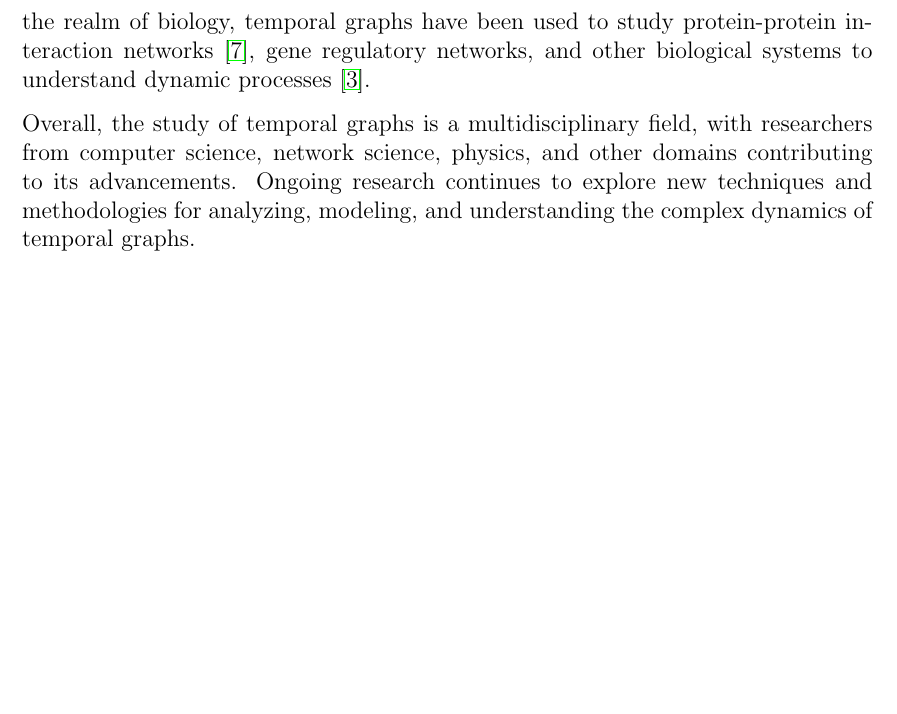
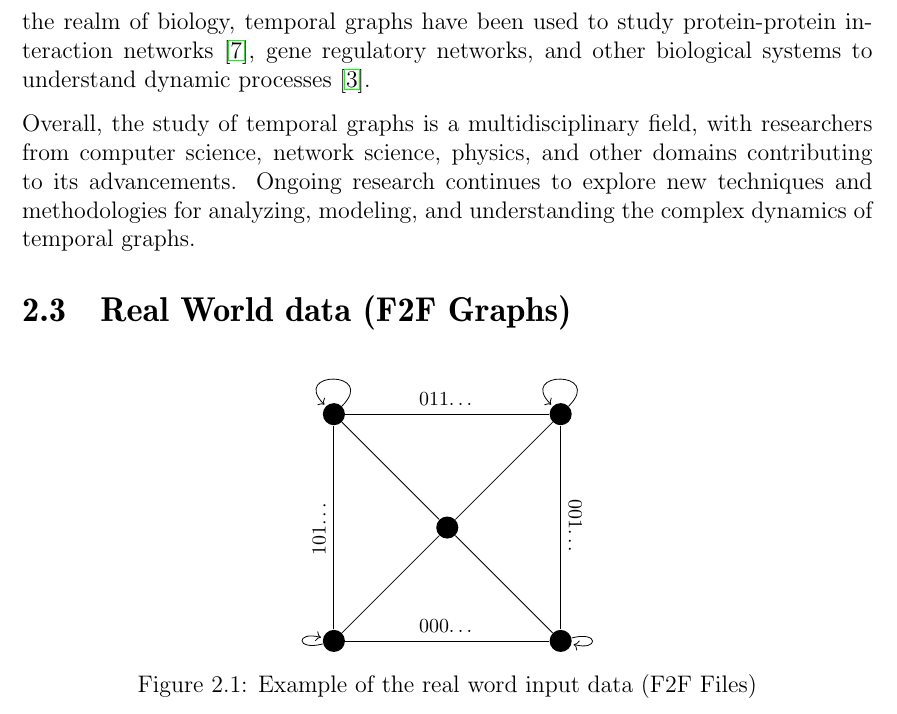
Before and after one commit to fierg/ept-graph, a LaTeX thesis (thesis/thesis.tex, which reads thesis/src/preliminaries.tex): part of page 8 of 16, cut so that both start at the same text, the shorter picture padded with empty space. Compiled offline with pdfLaTeX; a missing bibliography style is replaced by a similar one.

Commit message:
Thesis: Added tikz of real workd f2f file

```diff
--- a/thesis/src/preliminaries.tex
+++ b/thesis/src/preliminaries.tex
@@ -11,3 +11,35 @@ For a string $w = w_0w_1 \dots w_n$ with $w_i \in \{0, 1\}$, for $0 \leq i \leq
 The study of temporal graphs, also known as time-varying or dynamic graphs, has gained significant attention in recent years. Researchers have been actively exploring various aspects of temporal graphs, including their representation \cite{Holme_2012}, analysis \cite{DBLP:journals/corr/Erlebach0K15}\cite{DBLP:journals/corr/Michail15}, and mining techniques. Temporal graph mining focuses on extracting valuable information from temporal graphs. Researchers have developed techniques for tasks such as community detection, which aims to identify groups of nodes that exhibit cohesive patterns of interactions over time (e.g. graph minors or subgraphs) \cite{arrighi2022multiparameter}. Link prediction techniques have also been explored to predict future edge occurrences based on historical data \cite{temporalLinkPrediction}. Additionally, various metrics have been proposed to quantify important properties of temporal graphs, such as temporal centrality and clustering coefficients \cite{temporalClusterCoefficient}. Understanding the evolution and dynamics of temporal graphs is another research area. Models have been developed to simulate the evolution of temporal graphs, considering factors such as edge arrival, departure, and temporal dependencies. The study of influence and cascading behavior in temporal graphs explores how information or influence spreads over time, including modeling cascades and studying diffusion processes \cite{temporalEvolution}. Temporal network analysis involves the development of measures and techniques to characterize and visualize temporal graphs. Various metrics have been proposed to capture properties like assortativity, modularity, and temporal path analysis. Visualization techniques have been designed to effectively represent and explore the dynamic nature of temporal graphs \cite{kerracher2014design}. Temporal graph research finds applications in diverse fields. For example, it has been applied to study social networks, analyzing the evolution of friendships, communities, and information diffusion. In transportation systems, temporal graphs help model traffic patterns, optimize routes, and analyze network dynamics \cite{tang2009temporal}. In the realm of biology, temporal graphs have been used to study protein-protein interaction networks \cite{fu2022dppin}, gene regulatory networks, and other biological systems to understand dynamic processes \cite{dibrita2022temporal}.
 
 Overall, the study of temporal graphs is a multidisciplinary field, with researchers from computer science, network science, physics, and other domains contributing to its advancements. Ongoing research continues to explore new techniques and methodologies for analyzing, modeling, and understanding the complex dynamics of temporal graphs.
+
+\section{Real World data (F2F Graphs)}
+
+
+\begin{figure}[h]
+	\centering
+		\begin{tikzpicture}[every edge quotes/.style = {auto, font=\footnotesize, sloped}]
+		\begin{scope}[every node/.style={circle,fill}]
+			\node (A) at (0,0) {};
+			\node (B) at (0,4) {};
+			\node (C) at (4,0) {};
+			\node (D) at (4,4) {};
+			\node (E) at (2,2) {};
+		\end{scope}
+
+		\draw (A) edge["101\dots"] (B)
+		(D) edge["001\dots"] (C)
+		(A) edge["000\dots"] (C)
+		(D) edge[""] (E)
+		(B) edge["011\dots"] (D)
+		(B) edge[""] (E)
+		(A) edge[""] (E)
+		(C) edge[""] (E)
+		(B) edge[""] [loop] (B)
+		(A) edge[""] [loop left] (A)
+		(C) edge[""] [loop right] (C)
+		(D) edge[""] [loop] (D);
+		\end{tikzpicture}
+
+	\label{tikz:realWorldDataFiles}
+	\caption{Example of the real word input data (F2F Files)}
+\end{figure}
```
